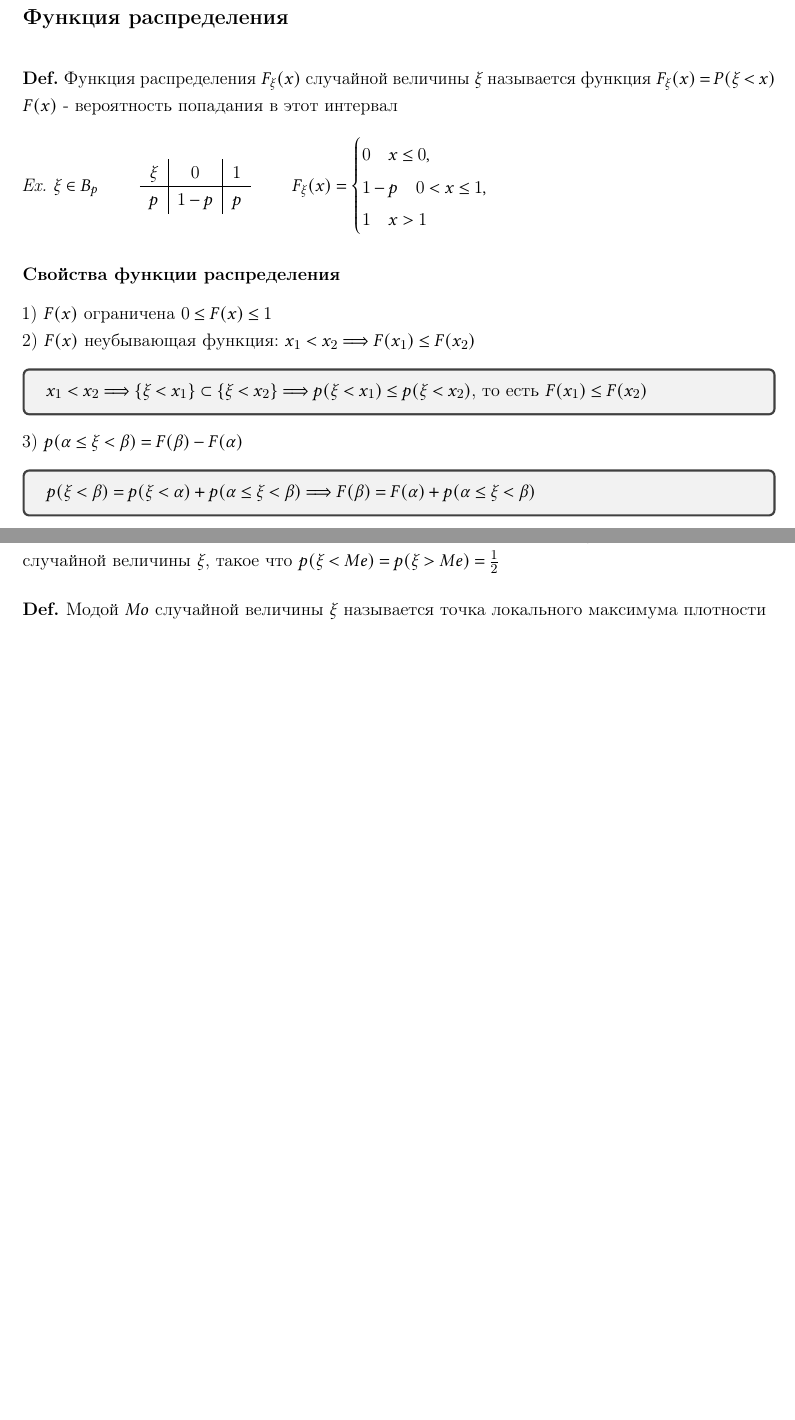
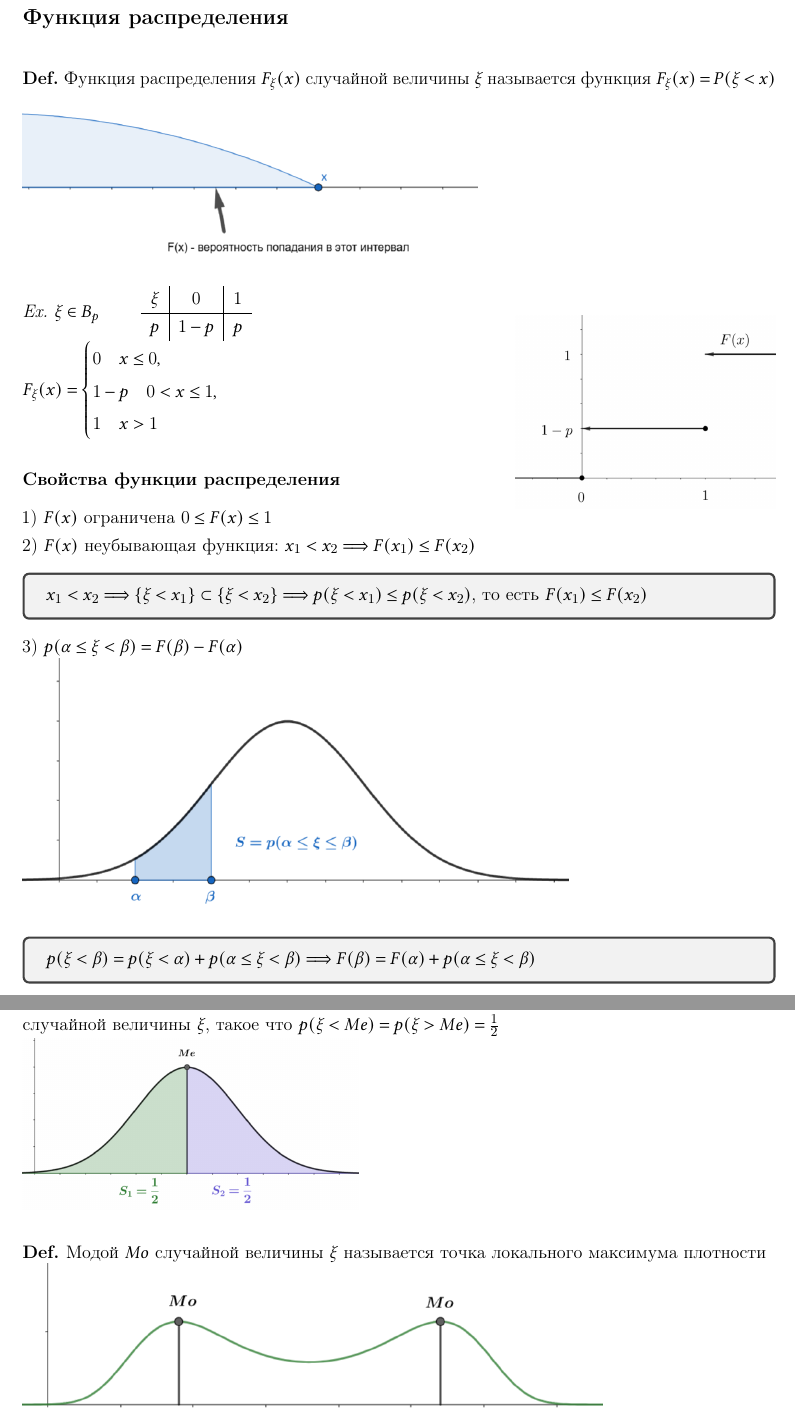
Before and after one commit to pelmesh619/itmo_conspects, a LaTeX document (probtheory/probtheory_2024_10_22.tex): two parts of pages 1 and 4 of 4 before the commit and two parts of pages 1 and 4 of 5 after it, joined at a grey line, cut so that both start at the same text, the shorter picture padded with empty space. Compiled offline with pdfLaTeX.

Commit message:
add more pictures to probtheory_2024_10_22

```diff
--- a/probtheory/probtheory_2024_10_22.tex
+++ b/probtheory/probtheory_2024_10_22.tex
@@ -13,12 +13,21 @@
 
     \Def Функция распределения $F_\xi(x)$ случайной величины $\xi$ называется функция $F_\xi(x) = P(\xi < x)$
 
-    $F(x)$ - вероятность попадания в этот интервал
+    \includegraphics[height=4cm]{probtheory/images/probtheory_2024_10_22_2}
 
-    \Ex $\xi \in B_p$ \qquad \begin{tabular}{c|c|c}
-        $\xi$ & 0 & 1 \\ \hline
-        $p$ & $1 - p$ & $p$ \\
-    \end{tabular} \qquad $F_\xi(x) = \begin{cases}0 \quad x \leq 0, \\ 1 - p \quad 0 < x \leq 1, \\ 1 \quad x > 1\end{cases}$
+    \begin{minipage}{\textwidth}
+        \begin{wrapfigure}{r}{0pt}
+            \includegraphics[height=4.5cm]{probtheory/images/probtheory_2024_10_22_3}
+        \end{wrapfigure}
+
+        \Ex $\xi \in B_p$ \qquad \begin{tabular}{c|c|c}
+            $\xi$ & 0 & 1 \\ \hline
+            $p$ & $1 - p$ & $p$ \\
+        \end{tabular}
+
+        $F_\xi(x) = \begin{cases}0 \quad x \leq 0, \\ 1 - p \quad 0 < x \leq 1, \\ 1 \quad x > 1\end{cases}$
+
+    \end{minipage}
 
     \subsubsection{Свойства функции распределения}
 
@@ -31,6 +40,8 @@
     \end{MyProof}
 
     3) $p(\alpha \leq \xi < \beta) = F(\beta) - F(\alpha)$
+
+    \includegraphics[height=6cm]{probtheory/images/probtheory_2024_10_22_4}
 
     \begin{MyProof}
         $p(\xi < \beta) = p(\xi < \alpha) + p(\alpha \leq \xi < \beta) \Longrightarrow F(\beta) = F(\alpha) + p(\alpha \leq \xi < \beta)$
@@ -163,4 +174,6 @@
 
     \Def Медианой $Me$ абсолютно непрерывной случайной величины $\xi$ называется значение случайной величины $\xi$, такое что $p(\xi < Me) = p(\xi > Me) = \frac{1}{2}$
 
+    \includegraphics[height=4cm]{probtheory/images/probtheory_2024_10_22_5}
+
     \Def Модой $Mo$ случайной величины $\xi$ называется точка локального максимума плотности
```
Also changed, not shown: probtheory/probtheory_superconspect.tex (+21 -6 lines), conspects/probtheory/probtheory_2024_10_22.pdf, conspects/probtheory/probtheory_superconspect.pdf, probtheory/images/probtheory_2024_10_22_2.png (added), probtheory/images/probtheory_2024_10_22_3.png (added), probtheory/images/probtheory_2024_10_22_4.png (added), probtheory/images/probtheory_2024_10_22_5.png (added), probtheory/images/probtheory_2024_10_22_6.png (added), probtheory/probtheory_2024_10_22.tex (2 more changed lines).
